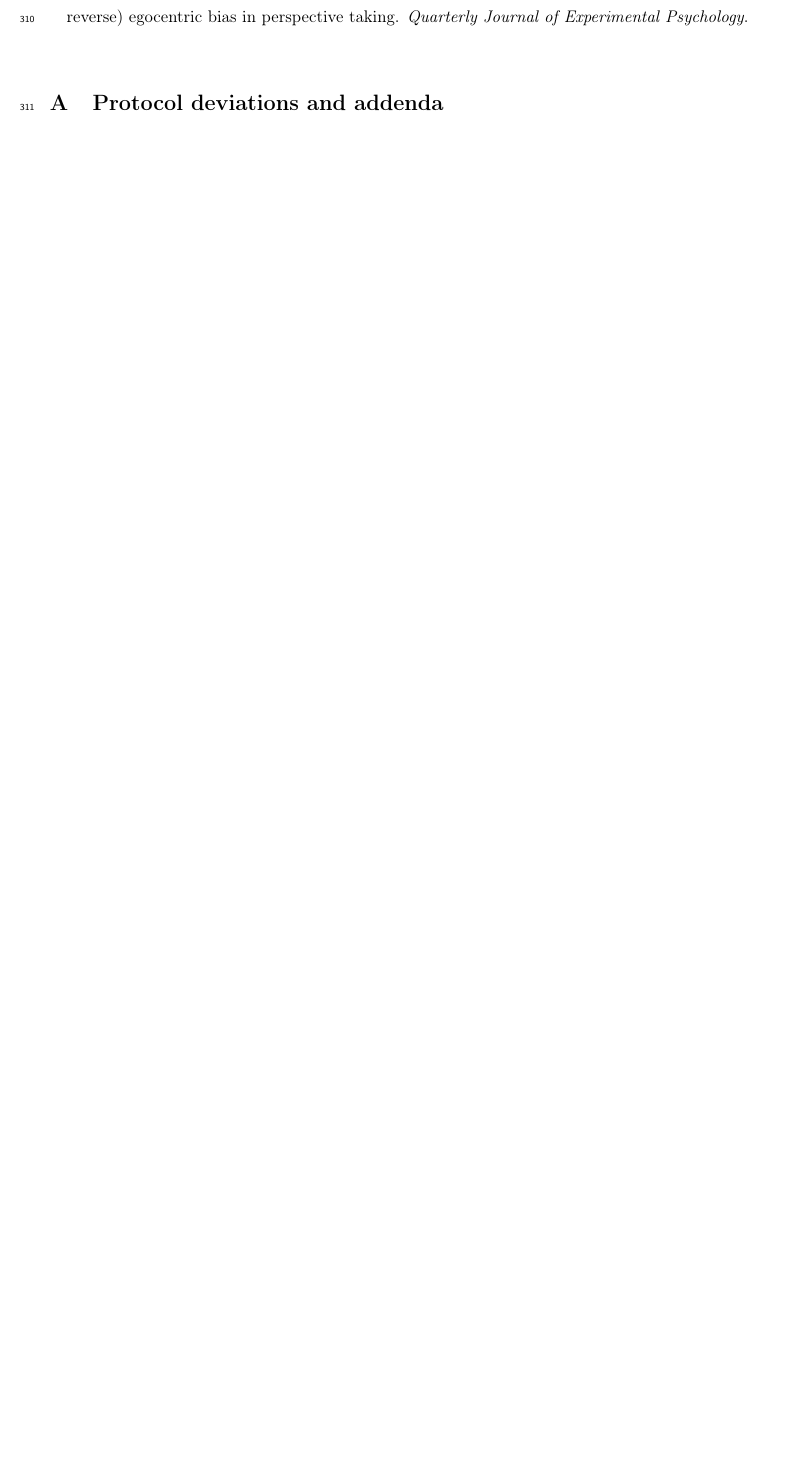
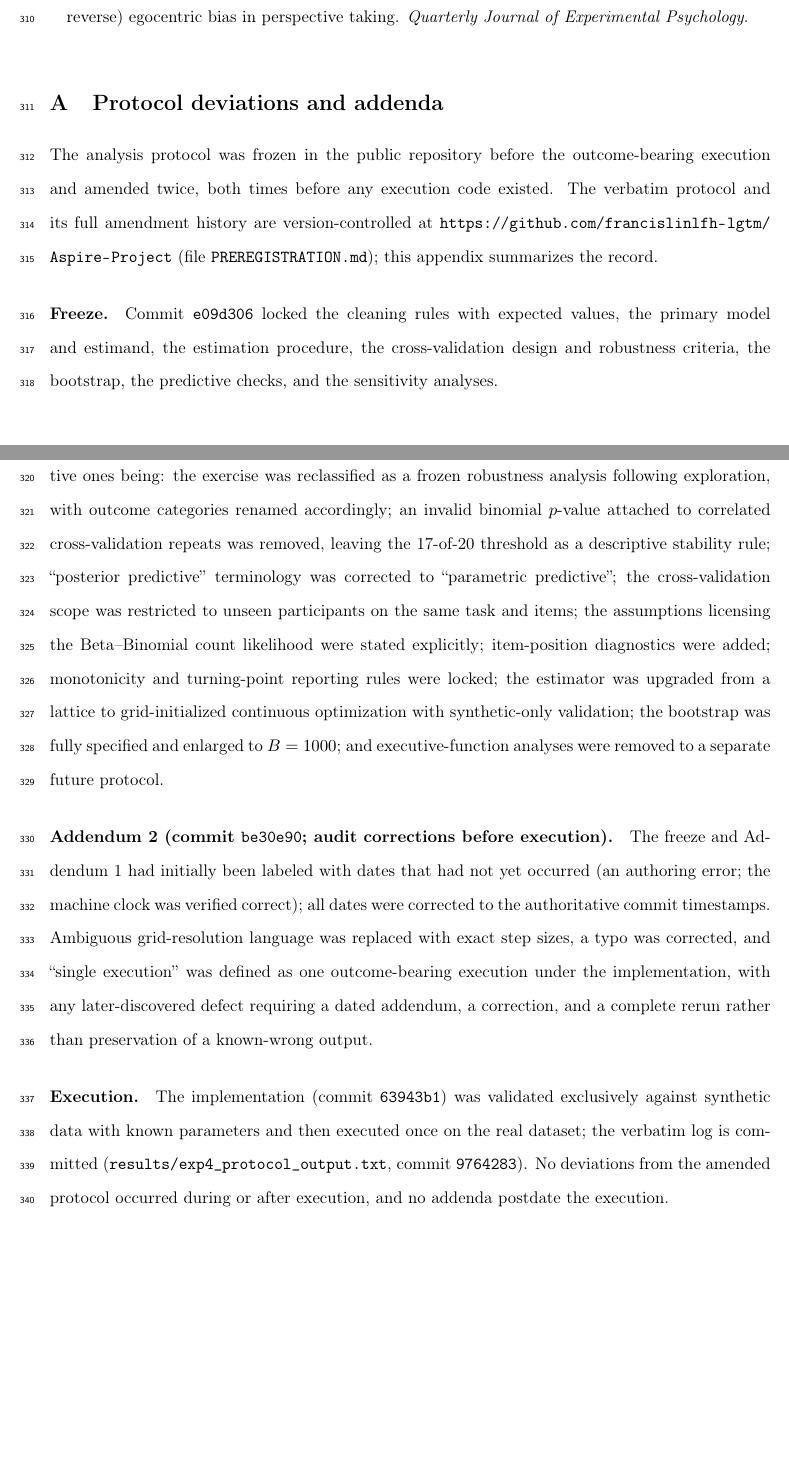
Before and after one commit to francislinlfh-lgtm/Aspire-Project, a LaTeX paper (paper/manuscript.tex): part of page 13 of 13 before the commit and two parts of pages 13 and 14 of 14 after it, the two joined at a grey line, cut so that both start at the same text, the shorter picture padded with empty space. Compiled offline with pdfLaTeX.

Commit message:
Fill the protocol-addenda appendix
Compact audit trail: freeze, Addendum 1 (ten review fixes), Addendum
2 (date corrections, told honestly), and the execution paragraph
stating zero deviations and no post-execution addenda; verbatim text
referenced to the version-controlled protocol file.

Co-Authored-By: Claude Fable 5 <noreply@anthropic.com>

```diff
--- a/paper/manuscript.tex
+++ b/paper/manuscript.tex
@@ -516,6 +516,48 @@ We thank Bradford, Brunsdon and Ferguson for publishing their data and code.
 
 \appendix
 \section{Protocol deviations and addenda}\label{app:addenda}
-% [Addenda 1-2 verbatim, or reference to the public protocol file.]
+
+The analysis protocol was frozen in the public repository before the
+outcome-bearing execution and amended twice, both times before any execution
+code existed. The verbatim protocol and its full amendment history are
+version-controlled at \repo{} (file \texttt{PREREGISTRATION.md}); this appendix
+summarizes the record.
+
+\paragraph{Freeze.} Commit \texttt{e09d306} locked the cleaning rules with
+expected values, the primary model and estimand, the estimation procedure, the
+cross-validation design and robustness criteria, the bootstrap, the predictive
+checks, and the sensitivity analyses.
+
+\paragraph{Addendum 1 (commit \texttt{a8de96b}; following external review).}
+Ten amendments, the substantive ones being: the exercise was reclassified as a
+frozen robustness analysis following exploration, with outcome categories
+renamed accordingly; an invalid binomial $p$-value attached to correlated
+cross-validation repeats was removed, leaving the 17-of-20 threshold as a
+descriptive stability rule; ``posterior predictive'' terminology was corrected
+to ``parametric predictive''; the cross-validation scope was restricted to
+unseen participants on the same task and items; the assumptions licensing the
+Beta--Binomial count likelihood were stated explicitly; item-position
+diagnostics were added; monotonicity and turning-point reporting rules were
+locked; the estimator was upgraded from a lattice to grid-initialized
+continuous optimization with synthetic-only validation; the bootstrap was fully
+specified and enlarged to $B = 1000$; and executive-function analyses were
+removed to a separate future protocol.
+
+\paragraph{Addendum 2 (commit \texttt{be30e90}; audit corrections before
+execution).} The freeze and Addendum 1 had initially been labeled with dates
+that had not yet occurred (an authoring error; the machine clock was verified
+correct); all dates were corrected to the authoritative commit timestamps.
+Ambiguous grid-resolution language was replaced with exact step sizes, a typo
+was corrected, and ``single execution'' was defined as one outcome-bearing
+execution under the implementation, with any later-discovered defect requiring
+a dated addendum, a correction, and a complete rerun rather than preservation
+of a known-wrong output.
+
+\paragraph{Execution.} The implementation (commit \texttt{63943b1}) was
+validated exclusively against synthetic data with known parameters and then
+executed once on the real dataset; the verbatim log is committed
+(\texttt{results/exp4\_protocol\_output.txt}, commit \texttt{9764283}). No
+deviations from the amended protocol occurred during or after execution, and no
+addenda postdate the execution.
 
 \end{document}
```
